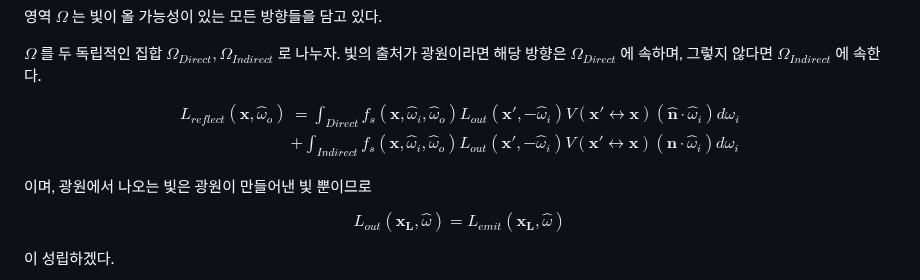
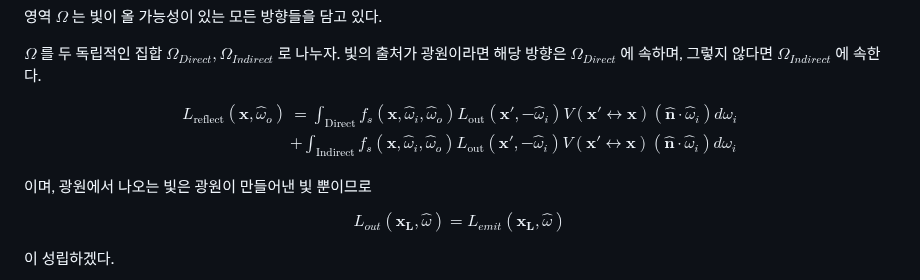
Before and after one commit to hdm0922/PathTracerDemo, a Markdown page: readables/RenderingEquation.md, the part around the change. Rendered like a GitHub page.

Commit message:
fix latex(5)

```diff
--- a/readables/RenderingEquation.md
+++ b/readables/RenderingEquation.md
@@ -67,19 +67,8 @@ $\Omega$ 를 두 독립적인 집합 $\Omega_{Direct}, \Omega_{Indirect}$ 로
 
 $$
 \begin{aligned}
-L_{reflect}(\mathbf{x}, {\hat{\omega}}_o) &=
-\int_{Direct}
-f_s(\mathbf{x}, {\hat{\omega}}_i, {\hat{\omega}}_o)
-L_{out}(\mathbf{x}', -{\hat{\omega}}_i)
-V(\mathbf{x}' \leftrightarrow \mathbf{x})
-(\hat{\mathbf{n}} \cdot {\hat{\omega}}_i)
-d\omega_i \\&+
-\int_{Indirect}
-f_s(\mathbf{x}, {\hat{\omega}}_i, {\hat{\omega}}_o)
-L_{out}(\mathbf{x}', -{\hat{\omega}}_i)
-V(\mathbf{x}' \leftrightarrow \mathbf{x})
-(\hat{\mathbf{n}} \cdot {\hat{\omega}}_i)
-d\omega_i
+L_{\mathrm{reflect}}(\mathbf{x}, {\hat{\omega}}_o) &= \int_{\mathrm{Direct}} f_s(\mathbf{x}, {\hat{\omega}}_i, {\hat{\omega}}_o) L_{\mathrm{out}}(\mathbf{x}', -{\hat{\omega}}_i) V(\mathbf{x}' \leftrightarrow \mathbf{x}) (\hat{\mathbf{n}} \cdot {\hat{\omega}}_i) d\omega_i \\
+&+ \int_{\mathrm{Indirect}} f_s(\mathbf{x}, {\hat{\omega}}_i, {\hat{\omega}}_o) L_{\mathrm{out}}(\mathbf{x}', -{\hat{\omega}}_i) V(\mathbf{x}' \leftrightarrow \mathbf{x}) (\hat{\mathbf{n}} \cdot {\hat{\omega}}_i) d\omega_i
 \end{aligned}
 $$
 
```
